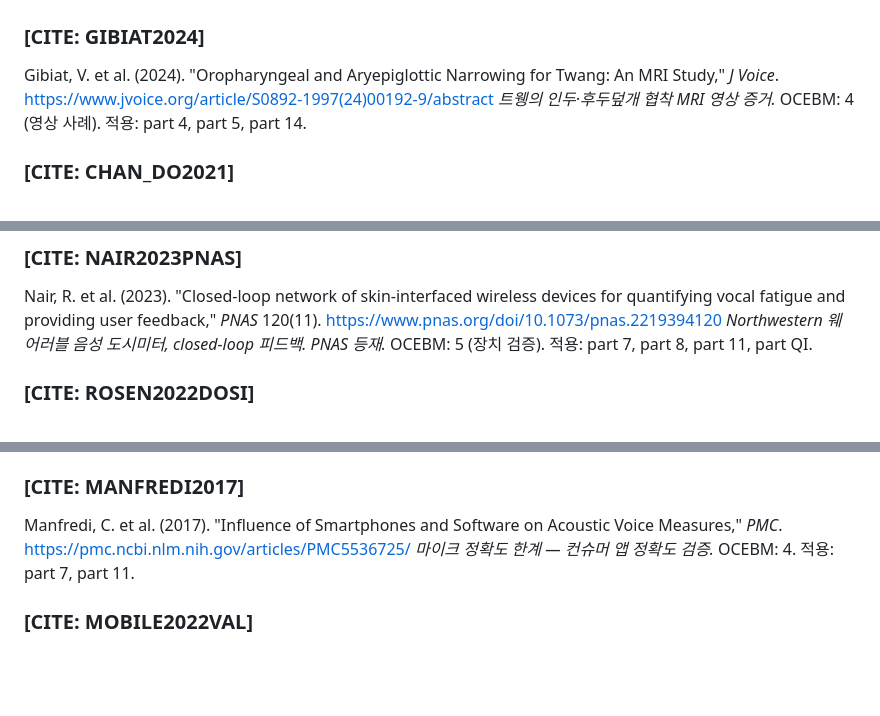
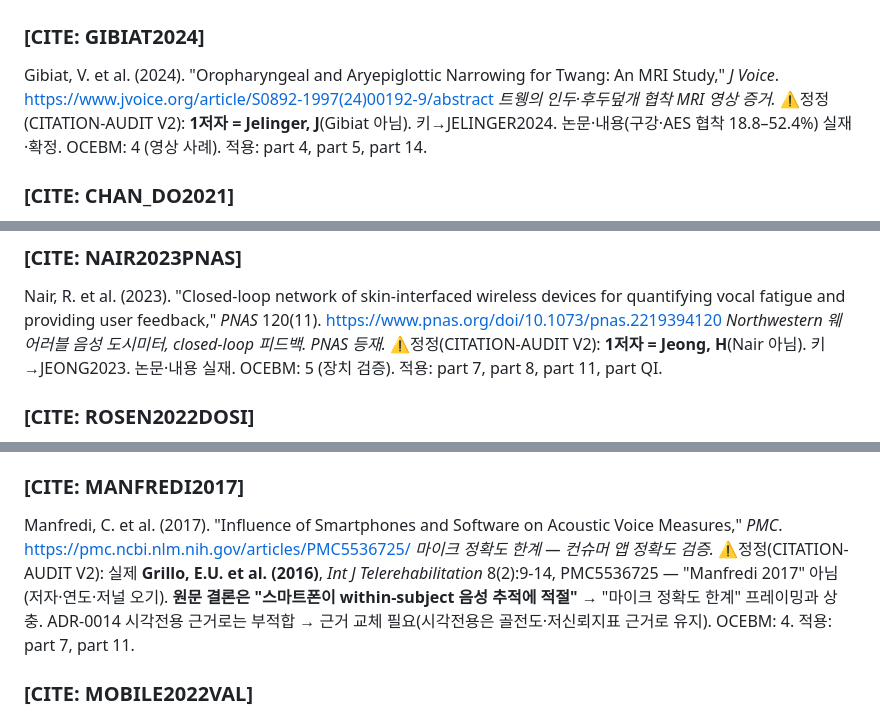
Before and after one commit to minseo2222/Vocal_Athlete, a Markdown page: docs/CITATIONS.md, 3 parts joined by grey strips. Rendered like a GitHub page; blank space fills up the shorter version.

```diff
--- a/docs/CITATIONS.md
+++ b/docs/CITATIONS.md
@@ -202,6 +202,7 @@ OCEBM: 1b. 적용: part 2, part 5, part 12, part MX.
 ### [CITE: GIBIAT2024]
 Gibiat, V. et al. (2024). "Oropharyngeal and Aryepiglottic Narrowing for Twang: An MRI Study," *J Voice*. https://www.jvoice.org/article/S0892-1997(24)00192-9/abstract
 *트웽의 인두·후두덮개 협착 MRI 영상 증거.*
+⚠️정정(CITATION-AUDIT V2): **1저자 = Jelinger, J**(Gibiat 아님). 키→JELINGER2024. 논문·내용(구강·AES 협착 18.8–52.4%) 실재·확정.
 OCEBM: 4 (영상 사례). 적용: part 4, part 5, part 14.
 
 ### [CITE: CHAN_DO2021]
@@ -226,6 +227,7 @@ OCEBM: 5 (교재). 적용: part 5, part 12, part 13.
 ### [CITE: NAIR2023PNAS]
 Nair, R. et al. (2023). "Closed-loop network of skin-interfaced wireless devices for quantifying vocal fatigue and providing user feedback," *PNAS* 120(11). https://www.pnas.org/doi/10.1073/pnas.2219394120
 *Northwestern 웨어러블 음성 도시미터, closed-loop 피드백. PNAS 등재.*
+⚠️정정(CITATION-AUDIT V2): **1저자 = Jeong, H**(Nair 아님). 키→JEONG2023. 논문·내용 실재.
 OCEBM: 5 (장치 검증). 적용: part 7, part 8, part 11, part QI.
 
 ### [CITE: ROSEN2022DOSI]
@@ -306,6 +308,7 @@ OCEBM: 4. 적용: part 7, part 11. 태그: `[탐색적 근거]`.
 ### [CITE: MANFREDI2017]
 Manfredi, C. et al. (2017). "Influence of Smartphones and Software on Acoustic Voice Measures," *PMC*. https://pmc.ncbi.nlm.nih.gov/articles/PMC5536725/
 *마이크 정확도 한계 — 컨슈머 앱 정확도 검증.*
+⚠️정정(CITATION-AUDIT V2): 실제 **Grillo, E.U. et al. (2016)**, *Int J Telerehabilitation* 8(2):9-14, PMC5536725 — "Manfredi 2017" 아님(저자·연도·저널 오기). **원문 결론은 "스마트폰이 within-subject 음성 추적에 적절"** → "마이크 정확도 한계" 프레이밍과 상충. ADR-0014 시각전용 근거로는 부적합 → 근거 교체 필요(시각전용은 골전도·저신뢰지표 근거로 유지).
 OCEBM: 4. 적용: part 7, part 11.
 
 ### [CITE: MOBILE2022VAL]
```
Also changed, not shown: docs/research/CITATION-AUDIT.md (+20 -0 lines), 1 other file.
